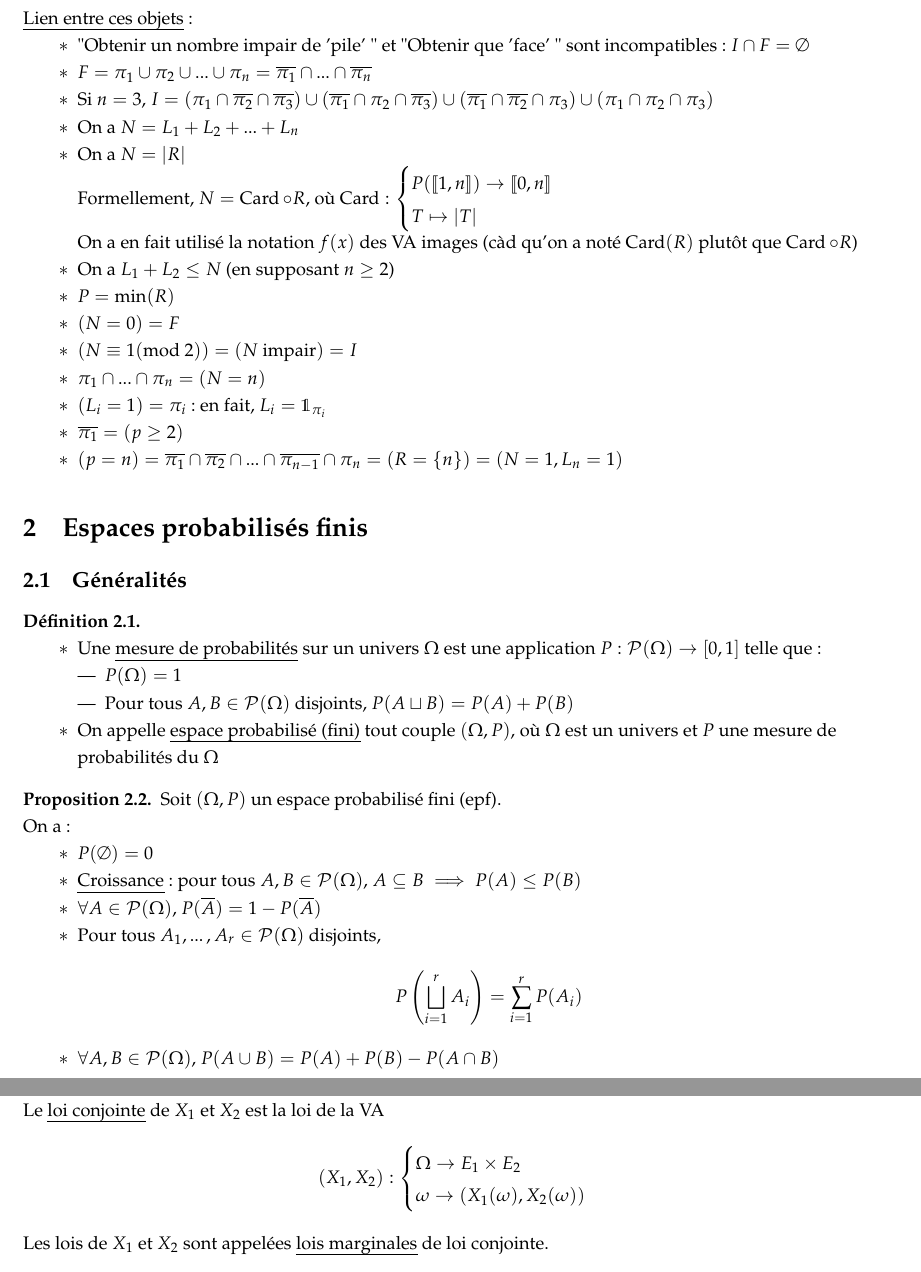
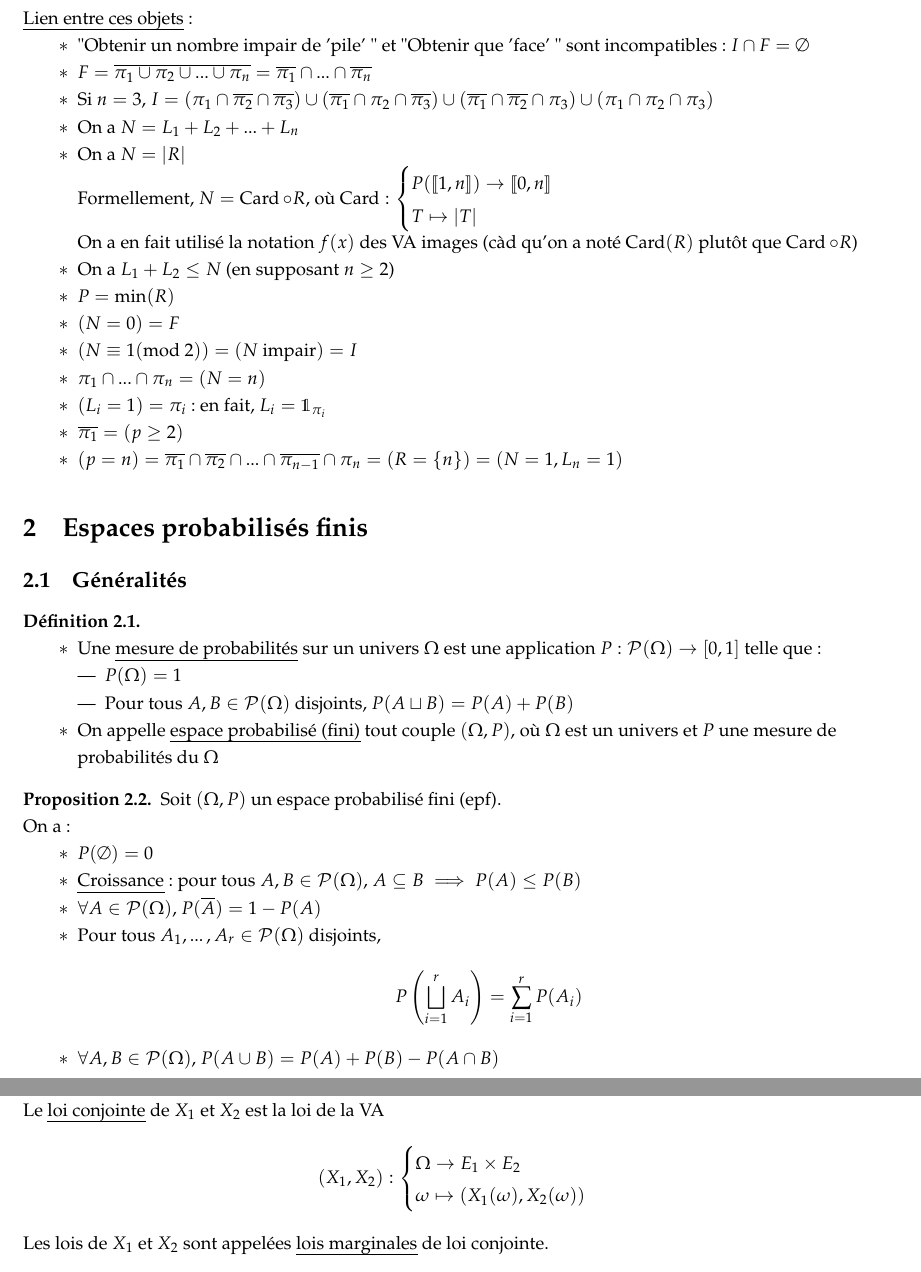
Before and after one commit to Kataevskiy/lessons, a LaTeX document (sources/Chapitre 28.tex): two parts of pages 2 and 3 of 10, joined at a grey line, cut so that both start at the same text. Compiled offline with pdfLaTeX.

Commit message:
Add files via upload

```diff
--- a/sources/Chapitre 28.tex
+++ b/sources/Chapitre 28.tex
@@ -103,7 +103,7 @@ Une \uline{issue} est un résultat possible, càd ici une suite de $n$ lancers.
 \noindent \uline{Lien entre ces objets}:
 \begin{itemize}
 \item "Obtenir un nombre impair de 'pile' " et "Obtenir que 'face' " sont incompatibles: $I \cap F = \emptyset$
-\item $F = \pi_1 \cup \pi_2 \cup ... \cup \pi_n = \overline{\pi_1} \cap ... \cap \overline{\pi_n}$
+\item $F = \overline{\pi_1 \cup \pi_2 \cup ... \cup \pi_n} = \overline{\pi_1} \cap ... \cap \overline{\pi_n}$
 \item Si $n = 3$, $I = (\pi_1 \cap \overline{\pi_2} \cap \overline{\pi_3}) \cup (\overline{\pi_1} \cap \pi_2 \cap \overline{\pi_3}) \cup (\overline{\pi_1} \cap \overline{\pi_2} \cap \pi_3) \cup (\pi_1 \cap \pi_2 \cap \pi_3)$
 \item On a $N = L_1 + L_2 + ... + L_n$
 \item On a $N = \left| R \right|$ \\
@@ -142,7 +142,7 @@ On a:
 \begin{itemize}
 \item $P(\emptyset) = 0$
 \item \uline{Croissance}: pour tous $A, B \in \mathcal{P}(\Omega)$, $A \subseteq B \implies P(A) \leq P(B)$
-\item $\forall A \in \mathcal{P}(\Omega)$, $P(\overline{A}) = 1 - P(\overline{A})$
+\item $\forall A \in \mathcal{P}(\Omega)$, $P(\overline{A}) = 1 - P(A)$
 \item Pour tous $A_1, ...\,, A_r \in \mathcal{P}(\Omega)$ disjoints, \[P\left( \bigsqcup\limits_{i = 1}^r A_i \right) = \sum\limits_{i = 1}^r P(A_i)\]
 \item $\forall A, B \in \mathcal{P}(\Omega)$, $P(A \cup B) = P(A) + P(B) - P(A \cap B)$
 \end{itemize}
@@ -193,7 +193,7 @@ Soit un epf et $X_1: \Omega \to E_1$ et $X_2: \Omega \to E_2$ deux VA. \\
 Le \uline{loi conjointe} de $X_1$ et $X_2$ est la loi de la VA
 \[ (X_1, X_2) : \begin{cases}
 \Omega \to E_1 \times E_2 \\
-\omega \to \left(X_1(\omega), X_2(\omega) \right)
+\omega \mapsto \left(X_1(\omega), X_2(\omega) \right)
 \end{cases} \]
 Les lois de $X_1$ et $X_2$ sont appelées \uline{lois marginales} de loi conjointe.
 \end{definition}
```
